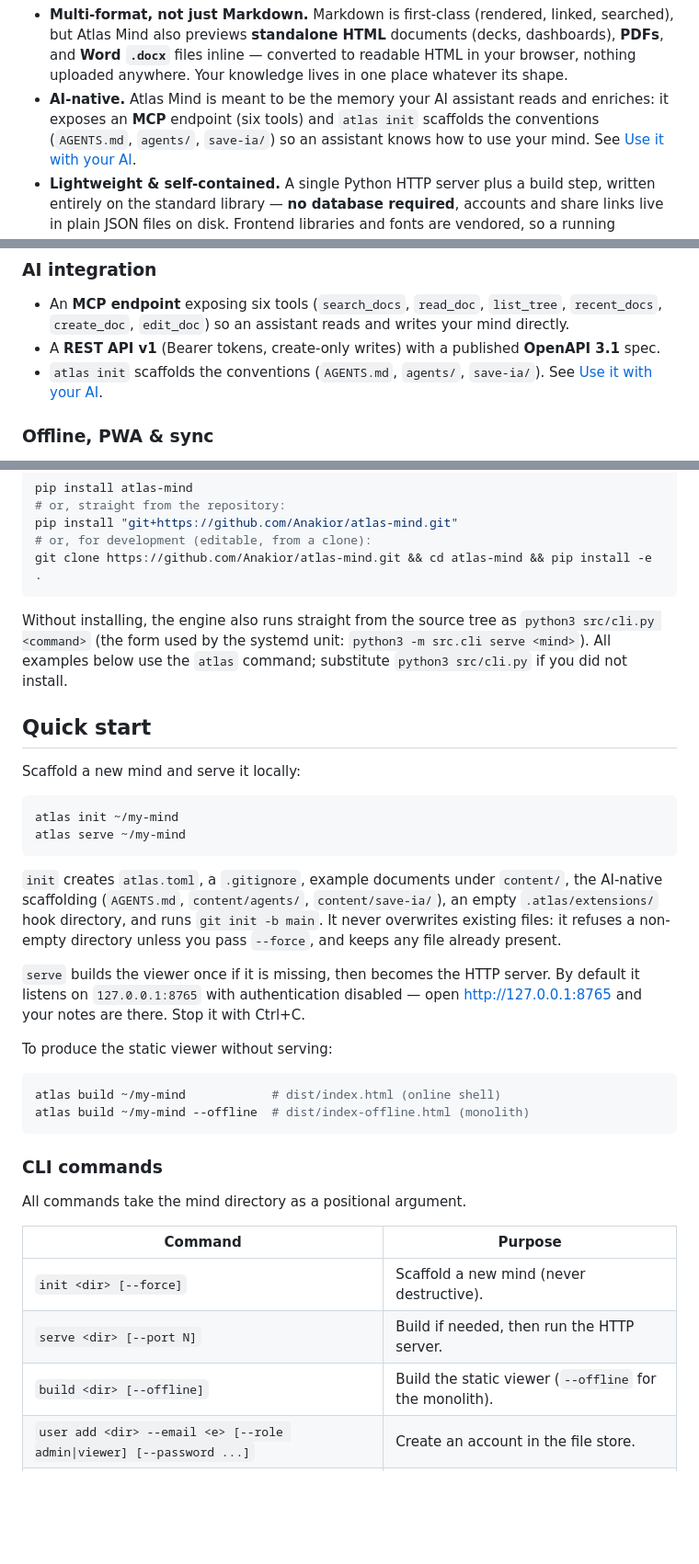
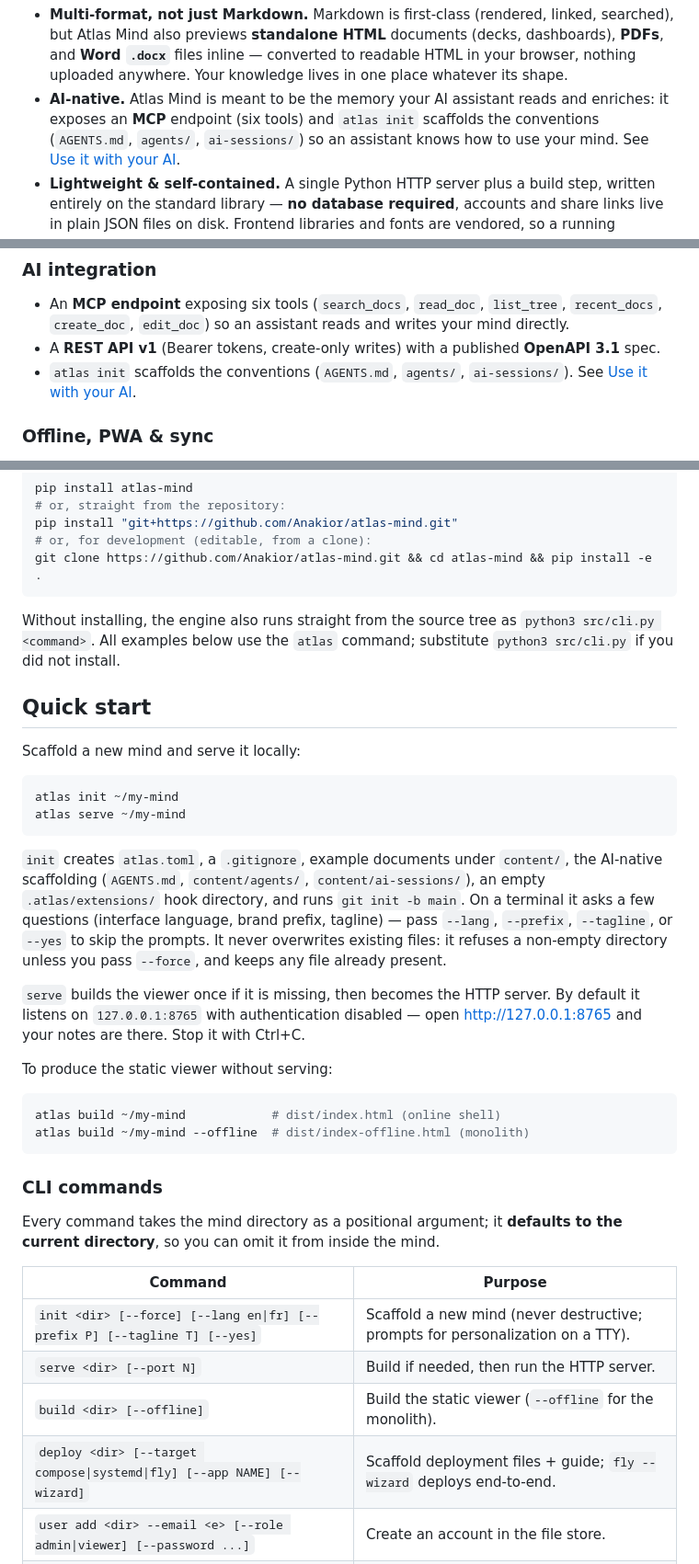
Before and after one commit to Anakior/atlas-mind, a Markdown page: README.md, 3 parts joined by grey strips. Shown at 92% size. Rendered like a GitHub page; blank space fills up the shorter version.

````diff
--- a/README.md
+++ b/README.md
@@ -14,7 +14,7 @@ It is built on three ideas:
   place whatever its shape.
 - **AI-native.** Atlas Mind is meant to be the memory your AI assistant reads and
   enriches: it exposes an **MCP** endpoint (six tools) and `atlas init` scaffolds
-  the conventions (`AGENTS.md`, `agents/`, `save-ia/`) so an assistant knows how
+  the conventions (`AGENTS.md`, `agents/`, `ai-sessions/`) so an assistant knows how
   to use your mind. See [Use it with your AI](#use-it-with-your-ai-mcp).
 - **Lightweight & self-contained.** A single Python HTTP server plus a build step,
   written entirely on the standard library — **no database required**, accounts
@@ -134,7 +134,7 @@ CSRF defence. See the [Security model](#security-model) for the honest details.
   mind directly.
 - A **REST API v1** (Bearer tokens, create-only writes) with a published
   **OpenAPI 3.1** spec.
-- `atlas init` scaffolds the conventions (`AGENTS.md`, `agents/`, `save-ia/`). See
+- `atlas init` scaffolds the conventions (`AGENTS.md`, `agents/`, `ai-sessions/`). See
   [Use it with your AI](#use-it-with-your-ai-mcp).
 
 ### Offline, PWA & sync
@@ -176,8 +176,7 @@ git clone https://github.com/Anakior/atlas-mind.git && cd atlas-mind && pip inst
 ```
 
 Without installing, the engine also runs straight from the source tree as
-`python3 src/cli.py <command>` (the form used by the systemd unit:
-`python3 -m src.cli serve <mind>`). All examples below use the `atlas` command;
+`python3 src/cli.py <command>`. All examples below use the `atlas` command;
 substitute `python3 src/cli.py` if you did not install.
 
 ## Quick start
@@ -190,9 +189,11 @@ atlas serve ~/my-mind
 ```
 
 `init` creates `atlas.toml`, a `.gitignore`, example documents under `content/`,
-the AI-native scaffolding (`AGENTS.md`, `content/agents/`, `content/save-ia/`),
-an empty `.atlas/extensions/` hook directory, and runs `git init -b main`. It
-never overwrites existing files: it refuses a non-empty directory unless you pass
+the AI-native scaffolding (`AGENTS.md`, `content/agents/`, `content/ai-sessions/`),
+an empty `.atlas/extensions/` hook directory, and runs `git init -b main`. On a
+terminal it asks a few questions (interface language, brand prefix, tagline) —
+pass `--lang`, `--prefix`, `--tagline`, or `--yes` to skip the prompts. It never
+overwrites existing files: it refuses a non-empty directory unless you pass
 `--force`, and keeps any file already present.
 
 `serve` builds the viewer once if it is missing, then becomes the HTTP server.
@@ -208,13 +209,15 @@ atlas build ~/my-mind --offline  # dist/index-offline.html (monolith)
 
 ### CLI commands
 
-All commands take the mind directory as a positional argument.
+Every command takes the mind directory as a positional argument; it **defaults to
+the current directory**, so you can omit it from inside the mind.
 
 | Command | Purpose |
 |---|---|
-| `init <dir> [--force]` | Scaffold a new mind (never destructive). |
+| `init <dir> [--force] [--lang en\|fr] [--prefix P] [--tagline T] [--yes]` | Scaffold a new mind (never destructive; prompts for personalization on a TTY). |
 | `serve <dir> [--port N]` | Build if needed, then run the HTTP server. |
 | `build <dir> [--offline]` | Build the static viewer (`--offline` for the monolith). |
+| `deploy <dir> [--target compose\|systemd\|fly] [--app NAME] [--wizard]` | Scaffold deployment files + guide; `fly --wizard` deploys end-to-end. |
 | `user add <dir> --email <e> [--role admin\|viewer] [--password ...]` | Create an account in the file store. |
 | `user list <dir>` | List accounts (and token state for API accounts). |
 | `user remove <dir> --email <e>` | Remove an account. |
````
Also changed, not shown: other parts of README.md (+40 -32 lines).
